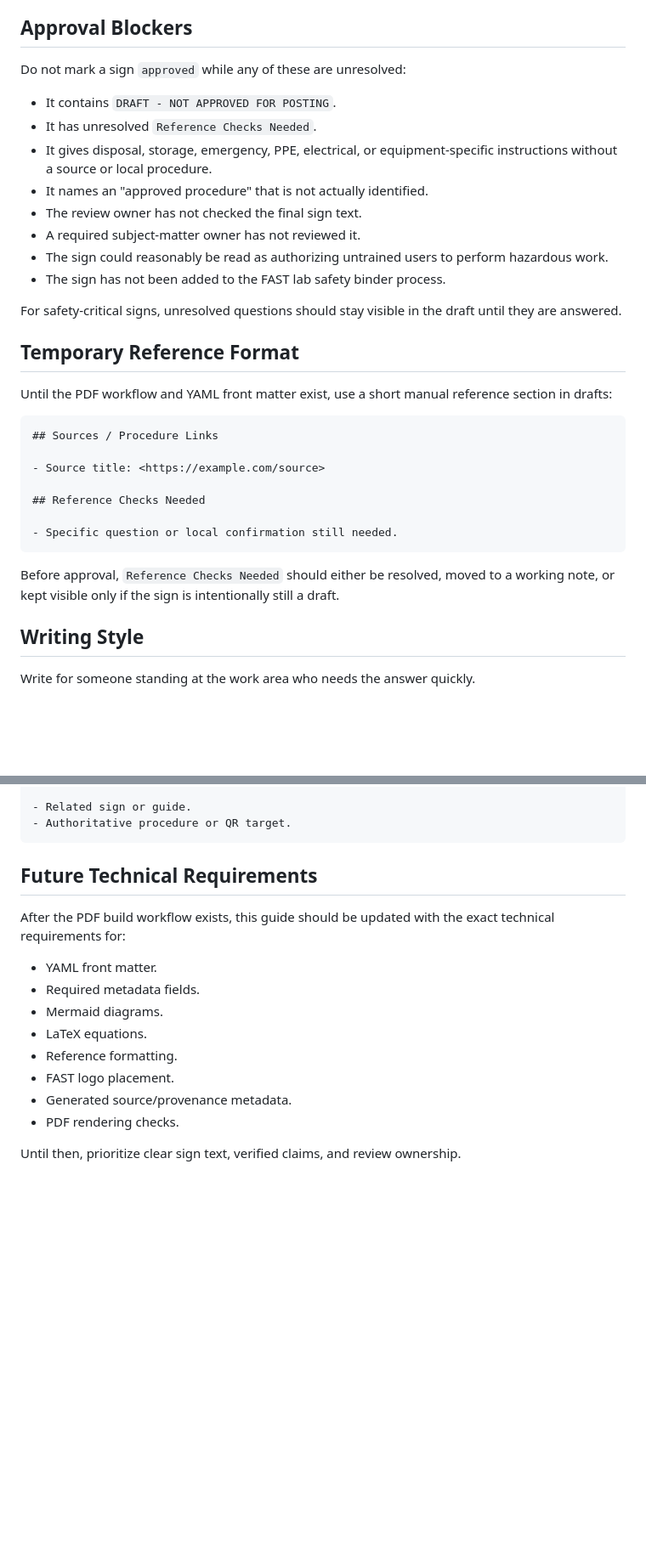
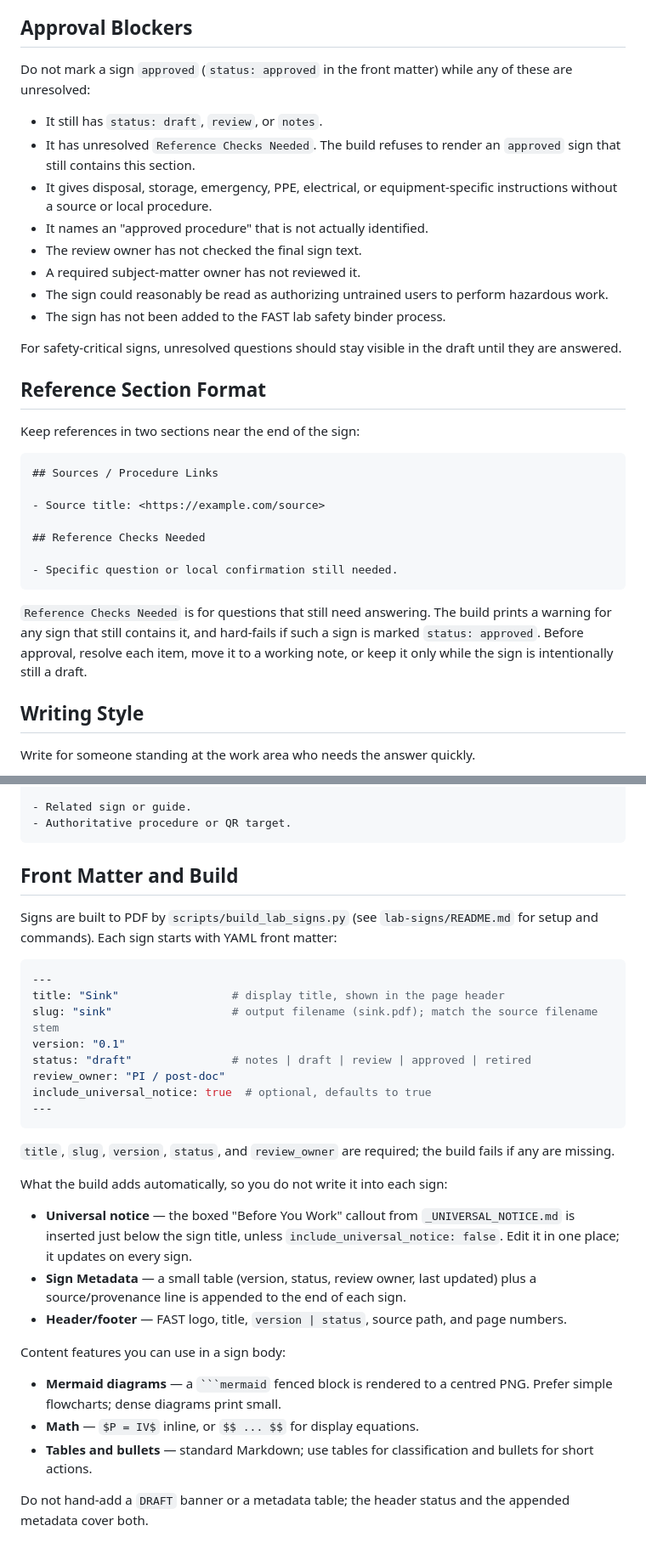
Before and after one commit to uwo-fast/uwo-fast, a Markdown page: lab-signs/AUTHORING.md, 2 parts joined by grey strips. Shown at 85% size. Rendered like a GitHub page; blank space fills up the shorter version.

Commit message:
docs(lab-signs): update AUTHORING for the PDF build workflow
The Pandoc build and YAML front matter now exist, so replace the
"future/temporary" placeholders with the real requirements: front
matter fields, auto-injected notice and metadata, and mermaid/math
usage. Drop the retired DRAFT-banner approval blocker.

`````diff
--- a/lab-signs/AUTHORING.md
+++ b/lab-signs/AUTHORING.md
@@ -109,10 +109,10 @@ Review expectations:
 
 ## Approval Blockers
 
-Do not mark a sign `approved` while any of these are unresolved:
+Do not mark a sign `approved` (`status: approved` in the front matter) while any of these are unresolved:
 
-- It contains `DRAFT - NOT APPROVED FOR POSTING`.
-- It has unresolved `Reference Checks Needed`.
+- It still has `status: draft`, `review`, or `notes`.
+- It has unresolved `Reference Checks Needed`. The build refuses to render an `approved` sign that still contains this section.
 - It gives disposal, storage, emergency, PPE, electrical, or equipment-specific instructions without a source or local procedure.
 - It names an "approved procedure" that is not actually identified.
 - The review owner has not checked the final sign text.
@@ -122,9 +122,9 @@ Do not mark a sign `approved` while any of these are unresolved:
 
 For safety-critical signs, unresolved questions should stay visible in the draft until they are answered.
 
-## Temporary Reference Format
+## Reference Section Format
 
-Until the PDF workflow and YAML front matter exist, use a short manual reference section in drafts:
+Keep references in two sections near the end of the sign:
 
 ```markdown
 ## Sources / Procedure Links
@@ -136,7 +136,7 @@ Until the PDF workflow and YAML front matter exist, use a short manual reference
 - Specific question or local confirmation still needed.
 ```
 
-Before approval, `Reference Checks Needed` should either be resolved, moved to a working note, or kept visible only if the sign is intentionally still a draft.
+`Reference Checks Needed` is for questions that still need answering. The build prints a warning for any sign that still contains it, and hard-fails if such a sign is marked `status: approved`. Before approval, resolve each item, move it to a working note, or keep it only while the sign is intentionally still a draft.
 
 ## Writing Style
 
@@ -248,17 +248,33 @@ Scope: One short sentence describing where or when this sign applies.
 - Authoritative procedure or QR target.
 ```
 
-## Future Technical Requirements
+## Front Matter and Build
 
-After the PDF build workflow exists, this guide should be updated with the exact technical requirements for:
+Signs are built to PDF by `scripts/build_lab_signs.py` (see `lab-signs/README.md` for setup and commands). Each sign starts with YAML front matter:
 
-- YAML front matter.
-- Required metadata fields.
-- Mermaid diagrams.
-- LaTeX equations.
-- Reference formatting.
-- FAST logo placement.
-- Generated source/provenance metadata.
-- PDF rendering checks.
+```yaml
+---
+title: "Sink"                 # display title, shown in the page header
+slug: "sink"                  # output filename (sink.pdf); match the source filename stem
+version: "0.1"
+status: "draft"               # notes | draft | review | approved | retired
+review_owner: "PI / post-doc"
+include_universal_notice: true  # optional, defaults to true
+---
+```
 
-Until then, prioritize clear sign text, verified claims, and review ownership.
+`title`, `slug`, `version`, `status`, and `review_owner` are required; the build fails if any are missing.
+
+What the build adds automatically, so you do not write it into each sign:
+
+- **Universal notice** — the boxed "Before You Work" callout from `_UNIVERSAL_NOTICE.md` is inserted just below the sign title, unless `include_universal_notice: false`. Edit it in one place; it updates on every sign.
+- **Sign Metadata** — a small table (version, status, review owner, last updated) plus a source/provenance line is appended to the end of each sign.
+- **Header/footer** — FAST logo, title, `version | status`, source path, and page numbers.
+
+Content features you can use in a sign body:
+
+- **Mermaid diagrams** — a ```` ```mermaid ```` fenced block is rendered to a centred PNG. Prefer simple flowcharts; dense diagrams print small.
+- **Math** — `$P = IV$` inline, or `$$ ... $$` for display equations.
+- **Tables and bullets** — standard Markdown; use tables for classification and bullets for short actions.
+
+Do not hand-add a `DRAFT` banner or a metadata table; the header status and the appended metadata cover both.
`````
Also changed, not shown: other parts of lab-signs/AUTHORING.md (+1 -1 lines).
